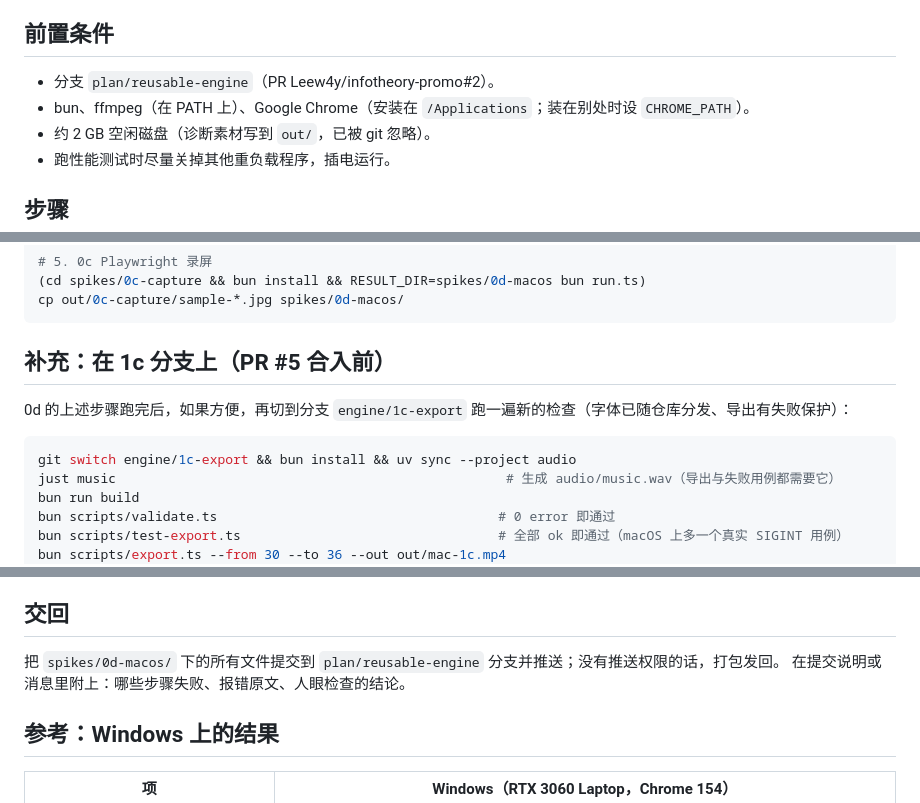
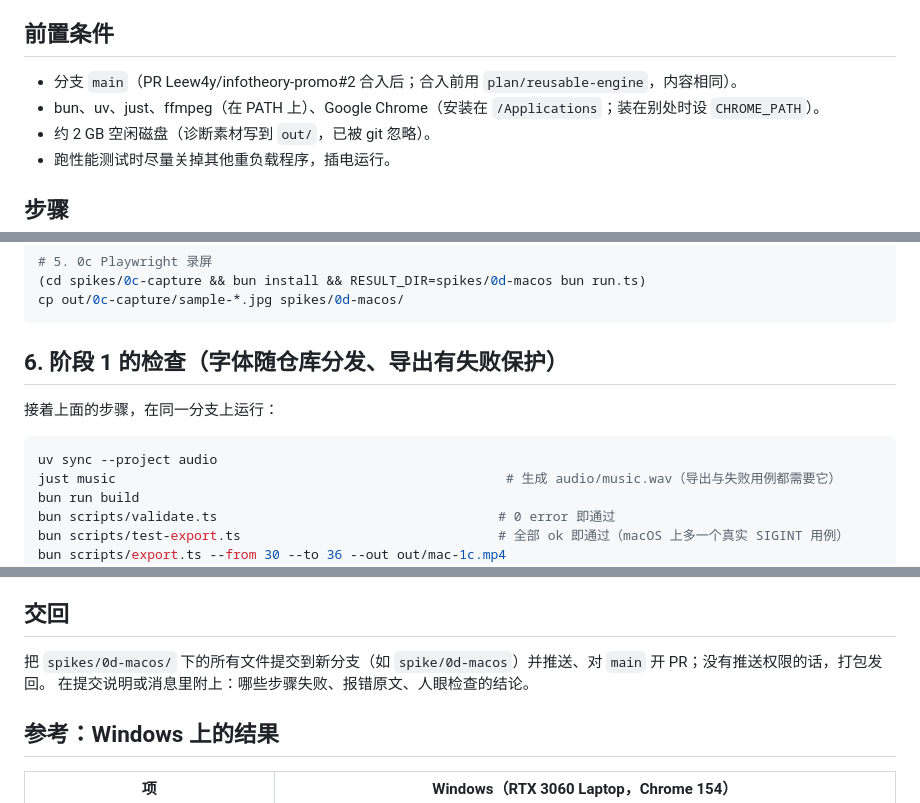
Before and after one commit to Leew4y/infotheory-promo, a Markdown page: spikes/0d-macos/README.md, 3 parts joined by grey strips. Drawn GitHub-style.

Commit message:
Plan: merge phases 0–1 before 0d; 0d now runs on main

````diff
--- a/spikes/0d-macos/README.md
+++ b/spikes/0d-macos/README.md
@@ -5,8 +5,8 @@
 
 ## 前置条件
 
-- 分支 `plan/reusable-engine`（PR Leew4y/infotheory-promo#2）。
-- bun、ffmpeg（在 PATH 上）、Google Chrome（安装在 `/Applications`；装在别处时设 `CHROME_PATH`）。
+- 分支 `main`（PR Leew4y/infotheory-promo#2 合入后；合入前用 `plan/reusable-engine`，内容相同）。
+- bun、uv、just、ffmpeg（在 PATH 上）、Google Chrome（安装在 `/Applications`；装在别处时设 `CHROME_PATH`）。
 - 约 2 GB 空闲磁盘（诊断素材写到 `out/`，已被 git 忽略）。
 - 跑性能测试时尽量关掉其他重负载程序，插电运行。
 
@@ -42,12 +42,12 @@ RESULT_DIR=spikes/0d-macos bun spikes/0b-media/run.ts export --page diag --fmt j
 cp out/0c-capture/sample-*.jpg spikes/0d-macos/
 ```
 
-## 补充：在 1c 分支上（PR #5 合入前）
+## 6. 阶段 1 的检查（字体随仓库分发、导出有失败保护）
 
-0d 的上述步骤跑完后，如果方便，再切到分支 `engine/1c-export` 跑一遍新的检查（字体已随仓库分发、导出有失败保护）：
+接着上面的步骤，在同一分支上运行：
 
 ```bash
-git switch engine/1c-export && bun install && uv sync --project audio
+uv sync --project audio
 just music                                                  # 生成 audio/music.wav（导出与失败用例都需要它）
 bun run build
 bun scripts/validate.ts                                    # 0 error 即通过
@@ -66,7 +66,7 @@ just dev                                                    # 打开 http://127.
 
 ## 交回
 
-把 `spikes/0d-macos/` 下的所有文件提交到 `plan/reusable-engine` 分支并推送；没有推送权限的话，打包发回。
+把 `spikes/0d-macos/` 下的所有文件提交到新分支（如 `spike/0d-macos`）并推送、对 `main` 开 PR；没有推送权限的话，打包发回。
 在提交说明或消息里附上：哪些步骤失败、报错原文、人眼检查的结论。
 
 ## 参考：Windows 上的结果
````
Also changed, not shown: docs/plan/reusable-engine.md (+4 -2 lines).
